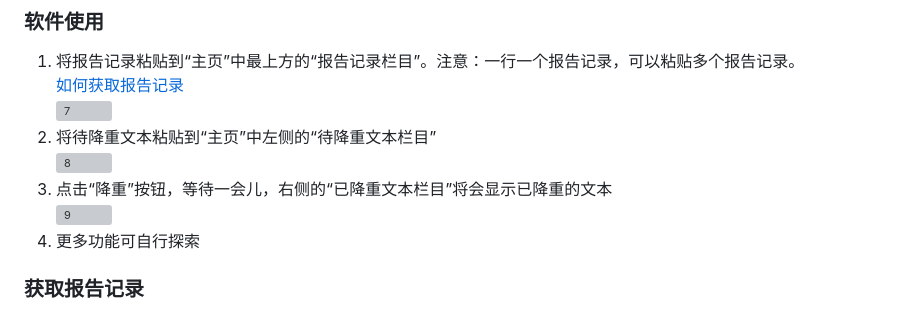
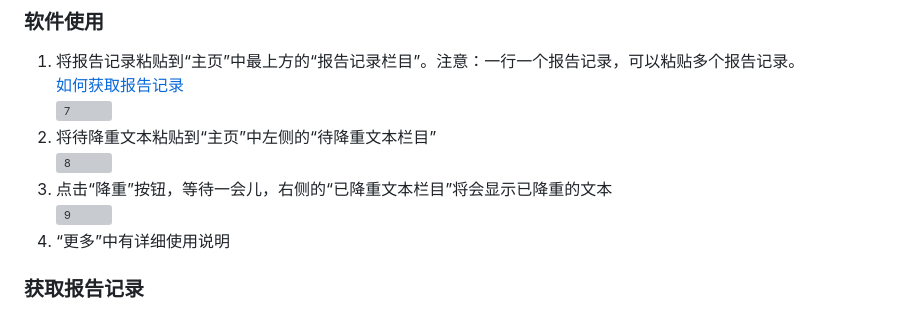
Before and after one commit to imoki/Reduce, a Markdown page: README.md, the part around the change. Rendered like a GitHub page; grey boxes are pictures that could not be loaded.

```diff
--- a/README.md
+++ b/README.md
@@ -28,7 +28,7 @@ paperyy每天有一次免费查重机会，查重后会生成报告，一份报
 ![8](https://user-images.githubusercontent.com/78804251/210209162-54f52be5-1d7d-4895-8234-1fe70cb891dc.png)
 3. 点击“降重”按钮，等待一会儿，右侧的“已降重文本栏目”将会显示已降重的文本
 ![9](https://user-images.githubusercontent.com/78804251/210209169-404f35a1-5017-4069-a757-67a3a8877f4c.png)
-4. 更多功能可自行探索
+4. “更多”中有详细使用说明
 
 ### 获取报告记录
 1. 微信小程序搜索“PaperYY论文查重”
```
